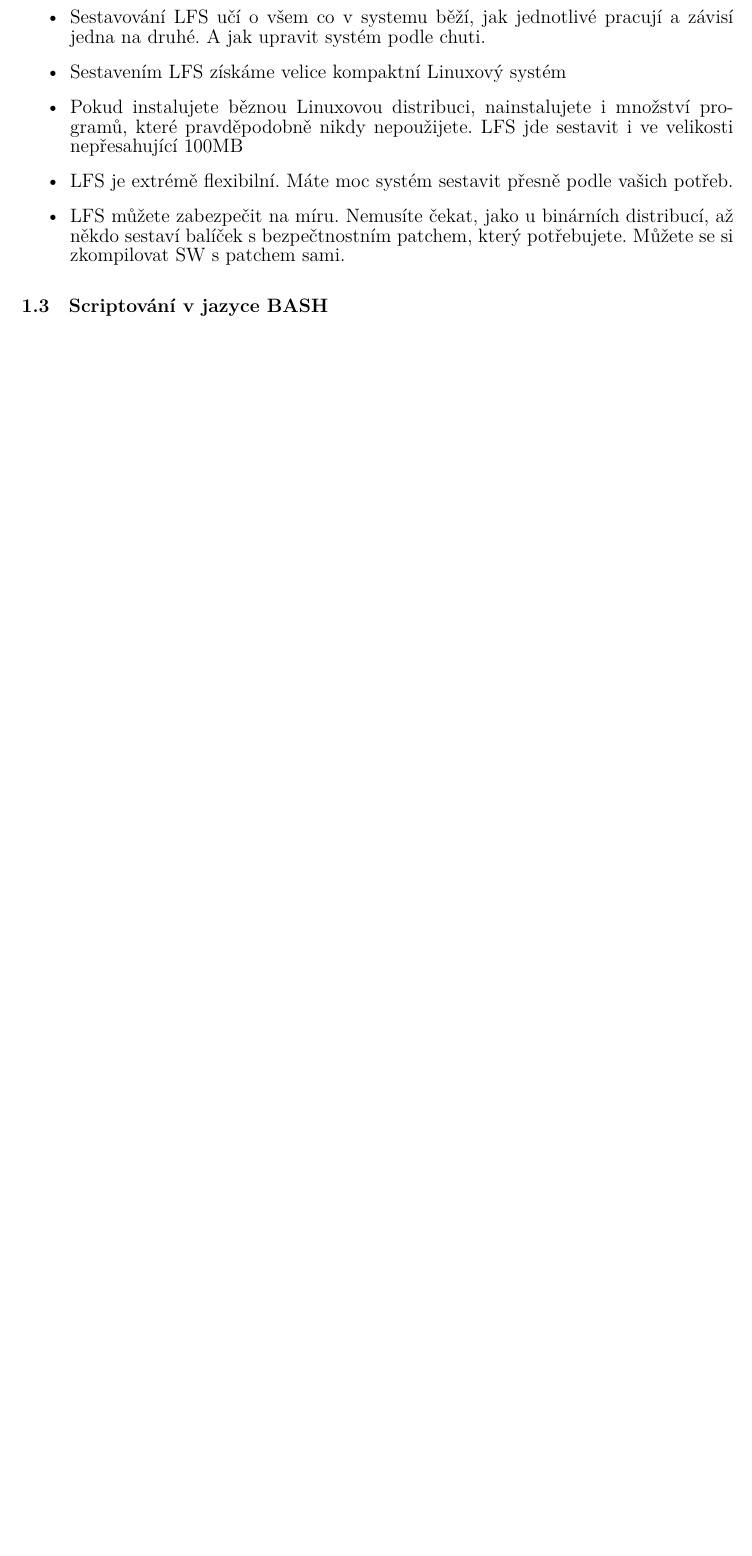
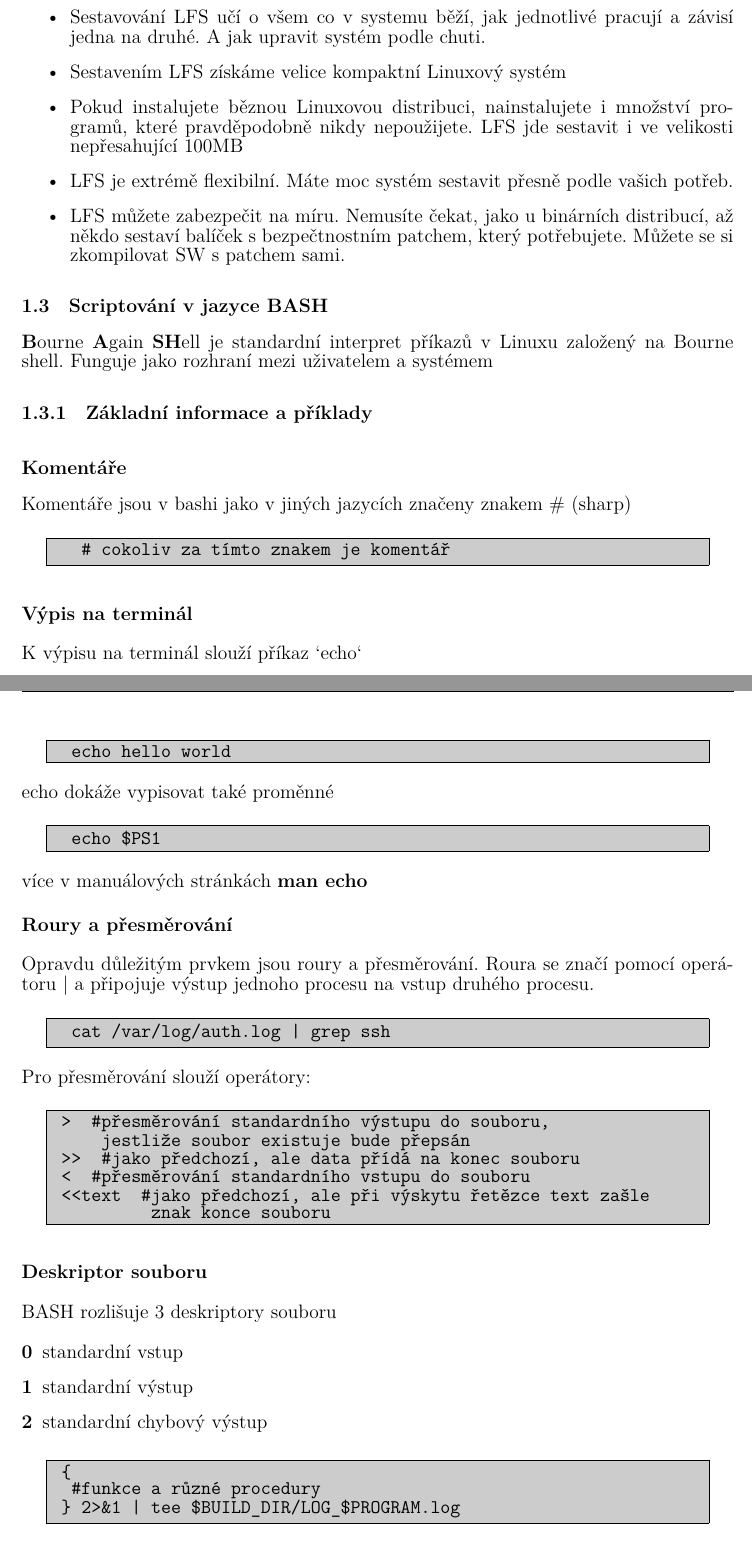
Before and after one commit to zajca/BC.TvorbaLinuxoveDistribuce, a LaTeX document (BC.tex): part of page 12 of 26 before the commit and two parts of pages 12 and 13 of 28 after it, the two joined at a grey line, cut so that both start at the same text, the shorter picture padded with empty space. Compiled offline with XeLaTeX.

Commit message:
- doplnění sekce o bashi
- přidání lepšího zobrazení kódu

TODO:
 - dopsat to o bashi nebo mě hrábne
 - doplnit nové věci do šablony

```diff
--- a/BC.tex
+++ b/BC.tex
@@ -7,13 +7,17 @@
 \documentclass[a4paper,12pt]{article}
 \usepackage{xltxtra}
 \usepackage[czech]{babel}
+\usepackage{listings}
 \usepackage{indentfirst}
 \usepackage{color}
+\usepackage[svgnames]{xcolor}
 \usepackage{colortbl}
 \usepackage{array}
 \usepackage{graphicx}
 \usepackage{amsmath}
 \usepackage{fancyhdr}
+\usepackage{fancyvrb}
+\usepackage{fancybox,calc}
 \usepackage{hyperref}
 \usepackage{multirow}
 \usepackage{tocloft}
@@ -80,6 +84,12 @@
 \newcommand{\nmm}[1]{\section*{#1}} % definujeme styl nmm = nečíslovaný nadpis (není vysázený v obsahu) malými písmeny bez clearpage
 \newcommand{\nns}[1]{\section*{\uppercase{#1}}}		% definujeme styl ns = nečíslovaný nadpis na stejné stránce (není vysázený v obsahu)
 \newcommand{\sectionV}[1]{\section{\uppercase{#1}}}	%nadpis1 (section) velkým
+
+\newcommand{\nadpis}[1]{%nadpis pod kterym je vertikalni mezera
+	\vspace{4 mm}
+	\textbf{#1}\\
+	\vspace{4 mm}
+	}
 
 \newcommand{\obr}[3]{% styl \obr pro obrázky
 	\begin{figure}[h]
@@ -251,7 +275,7 @@
 \subsubsectionfont{\normalsize\bfseries}
 \paragraphfont{\small\bf}
 % definice nového stylu \comment -- komentář k šabloně
-\newcommand{\comment}[1]{\color{red}#1\color{black}}
+%\newcommand{\comment}[1]{\color{red}#1\color{black}}
 
 % ****************************** KONEC PREAMBULE ******************************
 \begin{document}
@@ -406,6 +430,63 @@ Spousta lidí se může divit, proč se otravovat se sestavováním LFS, když j
 \end{itemize}
 
 \subsection{Scriptování v jazyce BASH}
+\b{B}ourne \b{A}gain \b{SH}ell je standardní interpret příkazů v Linuxu založený na Bourne shell. Funguje jako rozhraní mezi uživatelem a systémem
 %##########
 %###TODO###
 %##########
+\subsubsection{Základní informace a příklady}
+\nadpis{Komentáře}\\
+Komentáře jsou v bashi jako v jiných jazycích značeny znakem \# (sharp)
+    \begin{colframe}
+      \begin{Verbatim}{frame=single}
+   # cokoliv za tímto znakem je komentář
+\end{Verbatim}
+    \end{colframe}
+\nadpis{Výpis na terminál}\\
+K výpisu na terminál slouží příkaz `echo`
+    \begin{colframe}
+      \begin{Verbatim}{frame=single}
+  echo hello world
+\end{Verbatim}
+    \end{colframe}
+echo dokáže vypisovat také proměnné
+    \begin{colframe}
+      \begin{Verbatim}{frame=single}
+  echo $PS1
+\end{Verbatim}
+    \end{colframe}
+více v manuálových stránkách \b{man echo}\\
+
+\nadpis{Roury a přesměrování}\\
+Opravdu důležitým prvkem jsou roury a přesměrování. Roura se značí pomocí operátoru | a připojuje výstup jednoho procesu na vstup druhého procesu.
+    \begin{colframe}
+      \begin{Verbatim}{frame=single}
+  cat /var/log/auth.log | grep ssh
+\end{Verbatim}
+    \end{colframe}
+
+Pro přesměrování slouží operátory:
+    \begin{colframe}
+      \begin{Verbatim}{frame=single}
+ >  #přesměrování standardního výstupu do souboru,
+     jestliže soubor existuje bude přepsán
+ >>  #jako předchozí, ale data přídá na konec souboru
+ <  #přesměrování standardního vstupu do souboru
+ <<text  #jako předchozí, ale při výskytu řetězce text zašle
+	  znak konce souboru
+\end{Verbatim}
+    \end{colframe}
+\nadpis{Deskriptor souboru}\\
+BASH rozlišuje 3 deskriptory souboru
+\begin{description}
+ \item[0] standardní vstup
+ \item[1] standardní výstup
+ \item[2] standardní chybový výstup
+ \end{description}
+    \begin{colframe}
+      \begin{Verbatim}{frame=single}
+ {
+  #funkce a různé procedury
+ } 2>&1 | tee $BUILD_DIR/LOG_$PROGRAM.log
+\end{Verbatim}
+    \end{colframe}
```
Also changed, not shown: BC.tex (71 more changed lines).
